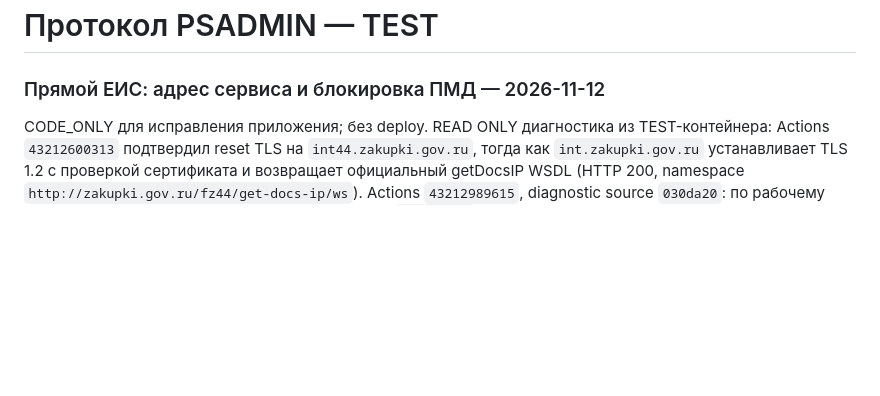
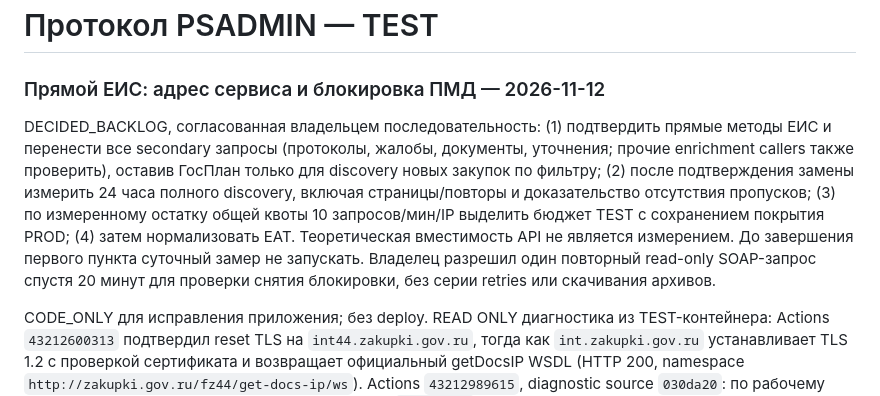
Before and after one commit to Akkormsk/psadmin, a Markdown page: docs/assistant_protocol.md, the part around the change. GitHub-like rendering; blank space fills up the shorter version.

Commit message:
Record agreed EIS Gosplan quota and EAT implementation order

```diff
--- a/docs/assistant_protocol.md
+++ b/docs/assistant_protocol.md
@@ -1,6 +1,8 @@
 # Протокол PSADMIN — TEST
 
 ### Прямой ЕИС: адрес сервиса и блокировка ПМД — 2026-11-12
+
+DECIDED_BACKLOG, согласованная владельцем последовательность: (1) подтвердить прямые методы ЕИС и перенести все secondary запросы (протоколы, жалобы, документы, уточнения; прочие enrichment callers также проверить), оставив ГосПлан только для discovery новых закупок по фильтру; (2) после подтверждения замены измерить 24 часа полного discovery, включая страницы/повторы и доказательство отсутствия пропусков; (3) по измеренному остатку общей квоты 10 запросов/мин/IP выделить бюджет TEST с сохранением покрытия PROD; (4) затем нормализовать ЕАТ. Теоретическая вместимость API не является измерением. До завершения первого пункта суточный замер не запускать. Владелец разрешил один повторный read-only SOAP-запрос спустя 20 минут для проверки снятия блокировки, без серии retries или скачивания архивов.
 
 CODE_ONLY для исправления приложения; без deploy. READ ONLY диагностика из TEST-контейнера: Actions `43212600313` подтвердил reset TLS на `int44.zakupki.gov.ru`, тогда как `int.zakupki.gov.ru` устанавливает TLS 1.2 с проверкой сертификата и возвращает официальный getDocsIP WSDL (HTTP 200, namespace `http://zakupki.gov.ru/fz44/get-docs-ip/ws`). Actions `43212989615`, diagnostic source `030da20`: по рабочему адресу активная и архивная закупки возвращают `errorInfo`, код 34 — организация временно заблокирована в ЛК ПМД. Это ответ сервиса после установки TLS, не ошибка ПК владельца, домашней сети или версии TLS. Причина/срок блокировки неизвестны, нужен статус в ЛК ПМД либо ответ поддержки ЕИС; токен не публиковать и не менять автоматически. Повторные диагностические обращения остановлены после подтверждения блокировки. Публичная страница архивного протокола доступна и возвращает 10 участников, полнота этим не доказана.
 
```
